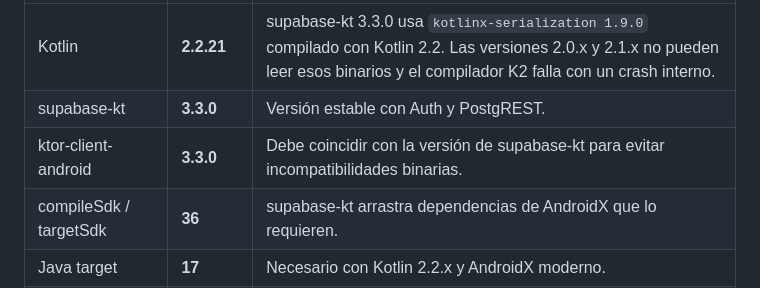
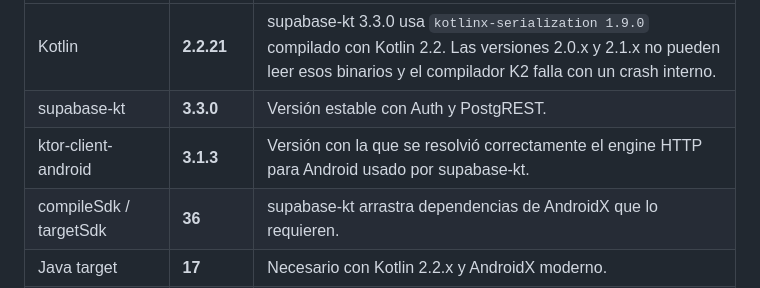
Before and after one commit to MarTonPerCar/DayPilot, a Markdown page: README.md, the part around the change. Rendered like a GitHub page.

```diff
--- a/README.md
+++ b/README.md
@@ -44,7 +44,7 @@ Esta combinación fue la única que compiló correctamente. Cambiar cualquiera d
 |---|---|---|
 | Kotlin | **2.2.21** | supabase-kt 3.3.0 usa `kotlinx-serialization 1.9.0` compilado con Kotlin 2.2. Las versiones 2.0.x y 2.1.x no pueden leer esos binarios y el compilador K2 falla con un crash interno. |
 | supabase-kt | **3.3.0** | Versión estable con Auth y PostgREST. |
-| ktor-client-android | **3.3.0** | Debe coincidir con la versión de supabase-kt para evitar incompatibilidades binarias. |
+| ktor-client-android | **3.1.3** | Versión con la que se resolvió correctamente el engine HTTP para Android usado por supabase-kt. |
 | compileSdk / targetSdk | **36** | supabase-kt arrastra dependencias de AndroidX que lo requieren. |
 | Java target | **17** | Necesario con Kotlin 2.2.x y AndroidX moderno. |
 | minSdk | **26** | Requisito mínimo de supabase-kt. |
```
